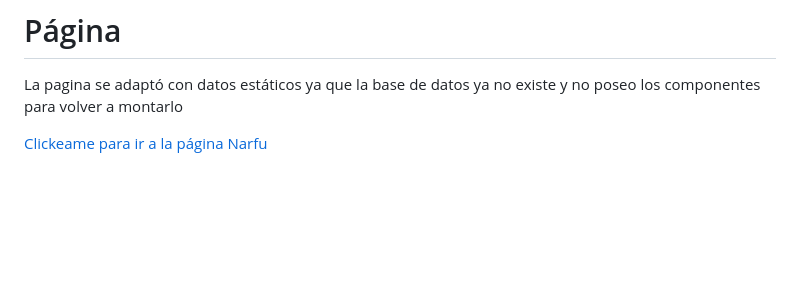
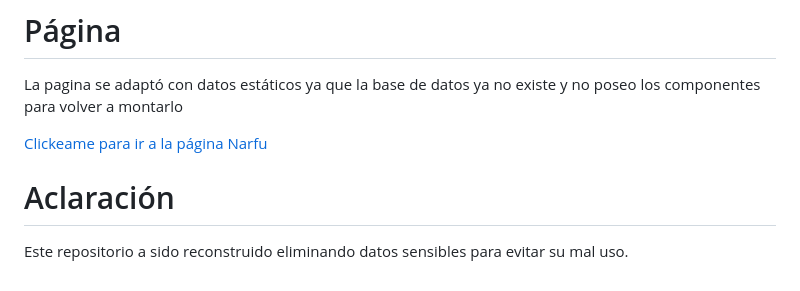
Before and after one commit to DylanQuiroga/Narfu-Hackathon-2024, a Markdown page: README.md, the part around the change. GitHub-like rendering; blank space fills up the shorter version.

```diff
--- a/README.md
+++ b/README.md
@@ -52,3 +52,7 @@ Gracias a este proyecto, logramos obtener el segundo lugar de la Hackathon 2024
 La pagina se adaptó con datos estáticos ya que la base de datos ya no existe y no poseo los componentes para volver a montarlo
 
 <a href="https://narfu.vercel.app/">Clickeame para ir a la página Narfu</a>
+
+# Aclaración
+
+Este repositorio a sido reconstruido eliminando datos sensibles para evitar su mal uso.
```
